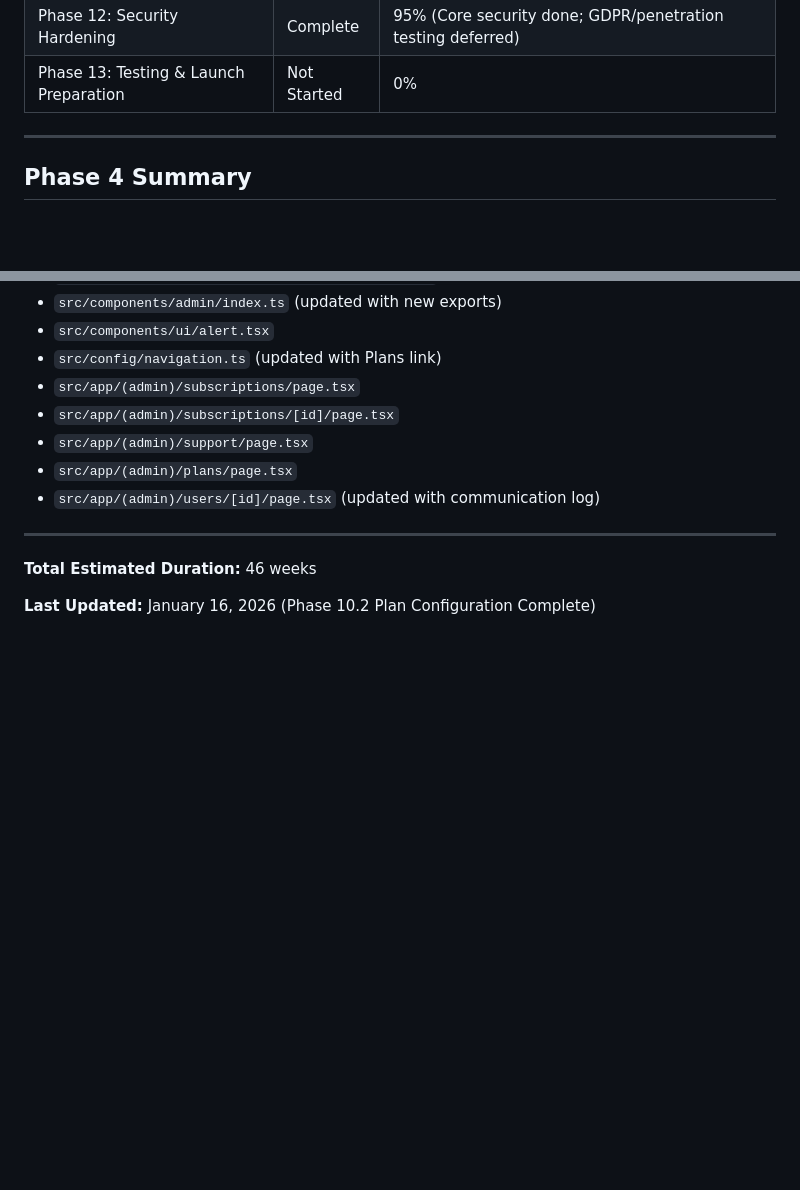
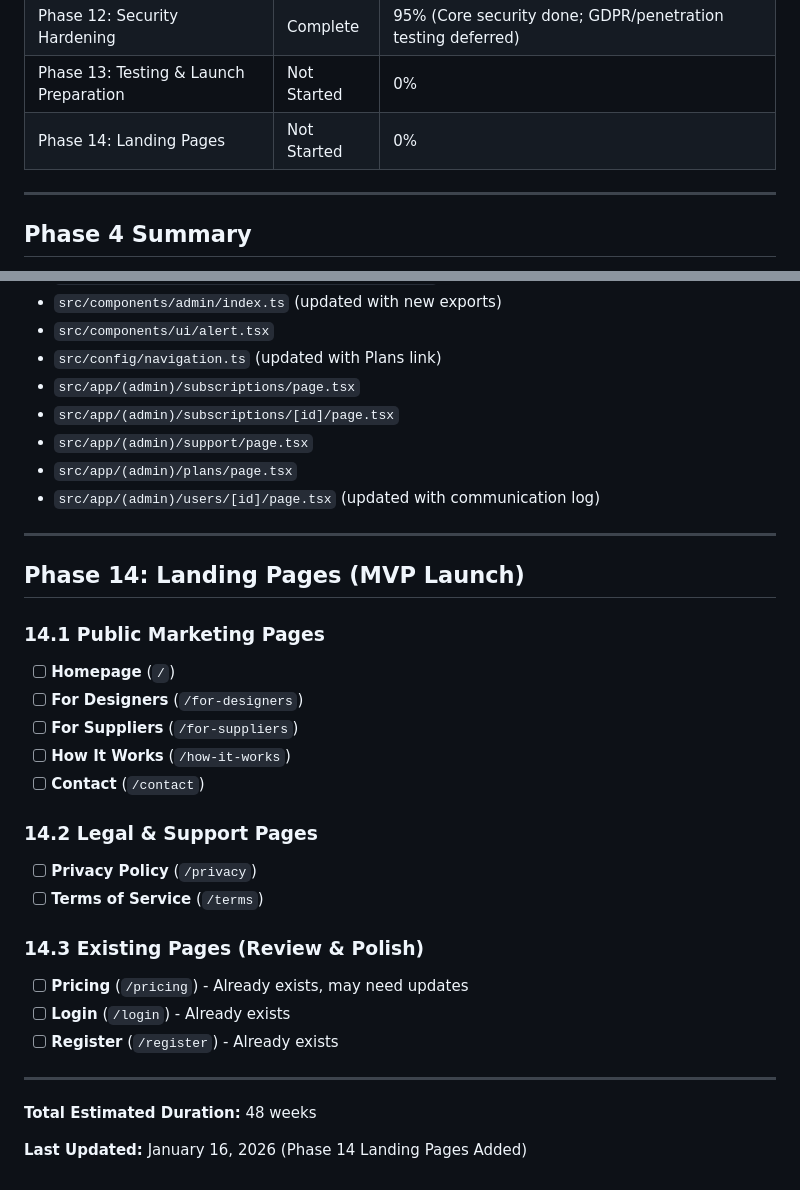
Before and after one commit to rbwahid/agilesourcing, a Markdown page: build-plan.md, 2 parts joined by grey strips. GitHub-like rendering; blank space fills up the shorter version.

Commit message:
docs: add Phase 14 Landing Pages to build-plan.md
Add new phase for MVP launch landing pages:
- 14.1 Public Marketing Pages (Homepage, For Designers, For Suppliers, How It Works, Contact)
- 14.2 Legal & Support Pages (Privacy Policy, Terms of Service)
- 14.3 Existing Pages Review (Pricing, Login, Register)

Co-Authored-By: Claude Opus 4.5 <noreply@anthropic.com>

```diff
--- a/build-plan.md
+++ b/build-plan.md
@@ -1326,6 +1326,7 @@ frontend/
 | Phase 11: Admin Panel - Settings & Monitoring | Not Started | 0% |
 | Phase 12: Security Hardening | Complete | 95% (Core security done; GDPR/penetration testing deferred) |
 | Phase 13: Testing & Launch Preparation | Not Started | 0% |
+| Phase 14: Landing Pages | Not Started | 0% |
 
 ---
 
@@ -1741,6 +1742,29 @@ Frontend:
 
 ---
 
-**Total Estimated Duration:** 46 weeks
-
-**Last Updated:** January 16, 2026 (Phase 10.2 Plan Configuration Complete)
+## Phase 14: Landing Pages (MVP Launch)
+
+### 14.1 Public Marketing Pages
+
+- [ ] **Homepage** (`/`)
+- [ ] **For Designers** (`/for-designers`)
+- [ ] **For Suppliers** (`/for-suppliers`)
+- [ ] **How It Works** (`/how-it-works`)
+- [ ] **Contact** (`/contact`)
+
+### 14.2 Legal & Support Pages
+
+- [ ] **Privacy Policy** (`/privacy`)
+- [ ] **Terms of Service** (`/terms`)
+
+### 14.3 Existing Pages (Review & Polish)
+
+- [ ] **Pricing** (`/pricing`) - Already exists, may need updates
+- [ ] **Login** (`/login`) - Already exists
+- [ ] **Register** (`/register`) - Already exists
+
+---
+
+**Total Estimated Duration:** 48 weeks
+
+**Last Updated:** January 16, 2026 (Phase 14 Landing Pages Added)
```
